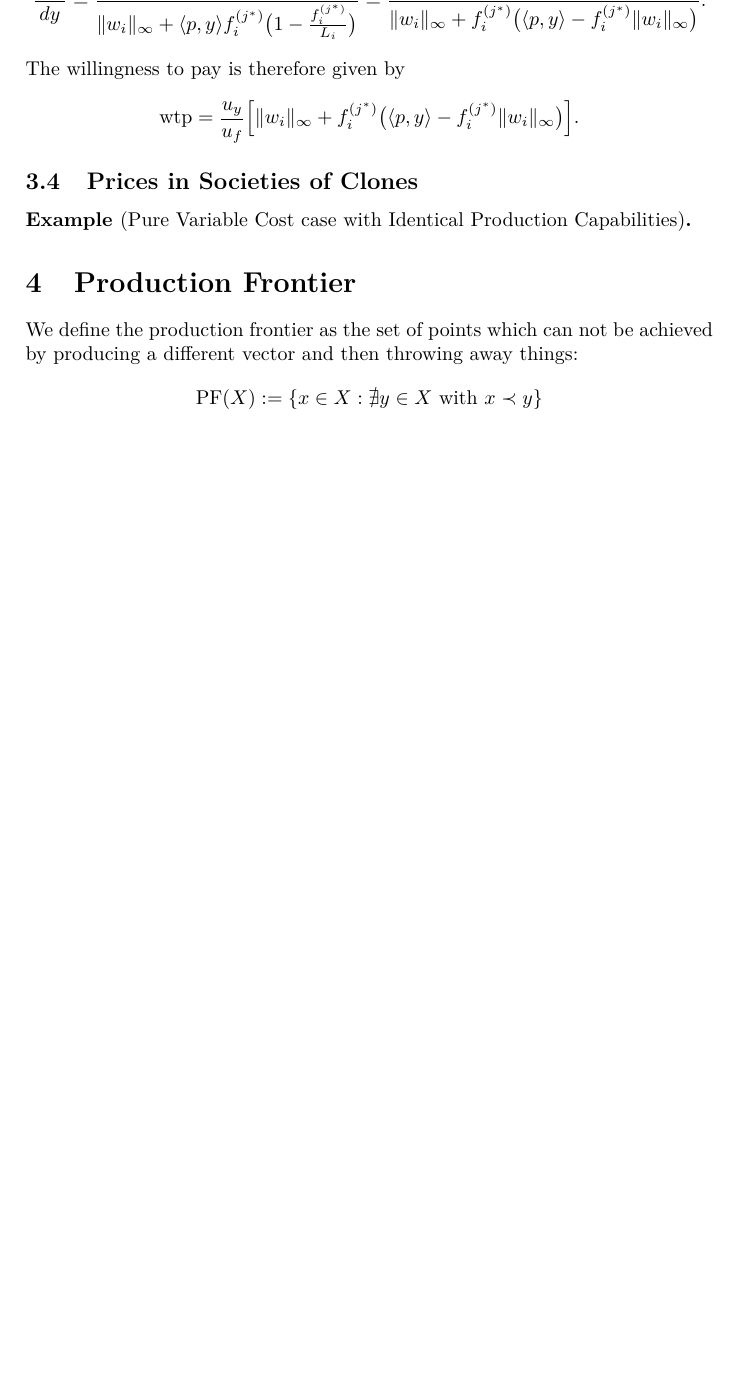
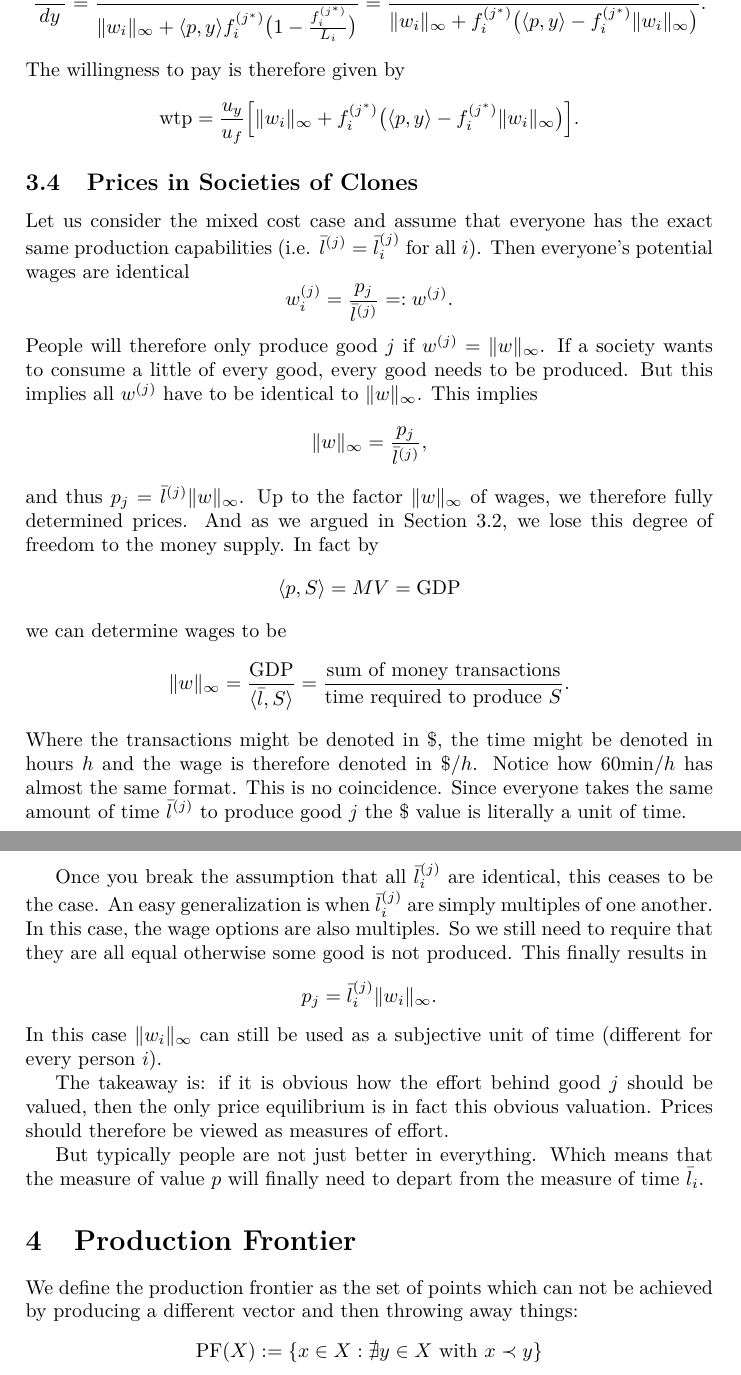
Before and after one commit to FelixBenning/general-equilibrium, a LaTeX paper (ms.tex, which reads sections/motivating_prices.tex): part of page 12 of 16 before the commit and two parts of pages 12 and 13 of 16 after it, the two joined at a grey line, cut so that both start at the same text, the shorter picture padded with empty space. Compiled offline with pdfLaTeX.

Commit message:
Prices for Clones

```diff
--- a/sections/motivating_prices.tex
+++ b/sections/motivating_prices.tex
@@ -496,6 +504,52 @@ The willingness to pay is therefore given by
 
 \subsection{Prices in Societies of Clones}
 
-\begin{example*}[Pure Variable Cost case with Identical Production Capabilities]
+Let us consider the mixed cost case and assume that everyone has the exact same
+production capabilities (i.e. \(\bar{l}^{(j)} = \bar{l}_i^{(j)}\) for all
+\(i\)). Then everyone's potential wages are identical
+\[
+	w_i^{(j)} = \frac{p_j}{\bar{l}^{(j)}} =: w^{(j)}.
+\]
+People will therefore only produce good \(j\) if \(w^{(j)} = \| w\|_\infty\).
+If a society wants to consume a little of every good, every good needs to be
+produced. But this implies all \(w^{(j)}\) have to be identical to
+\(\|w\|_\infty\). This implies
+\[
+	\|w\|_\infty = \frac{p_j}{\bar{l}^{(j)}},
+\]
+and thus \(p_j = \bar{l}^{(j)}\|w\|_\infty\). Up to the factor \(\|w\|_\infty\)
+of wages, we therefore fully determined prices. And as we argued in
+Section~\ref{subsec: money supply and price stability}, we lose this degree of
+freedom to the money supply. In fact by
+\[
+	\langle p, S\rangle = MV = \text{GDP}
+\]
+we can determine wages to be
+\[
+	\|w\|_\infty = \frac{\text{GDP}}{\langle \bar{l}, S\rangle}
+	= \frac{\text{sum of money transactions}}{\text{time required to produce }S}.
+\]
+Where the transactions might be denoted in \$, the time might be denoted in
+hours \(h\) and the wage is therefore denoted in \(\$/h\). Notice how
+\(60 \text{min}/h\) has almost the same format. This is no coincidence. Since
+everyone takes the same amount of time \(\bar{l}^{(j)}\) to produce good \(j\)
+the \(\$\) value is literally a unit of time.
 
-\end{example*}
+Once you break the assumption that all \(\bar{l}_i^{(j)}\) are identical, this
+ceases to be the case. An easy generalization is when \(\bar{l}_i^{(j)}\) are
+simply multiples of one another. In this case, the wage options are also
+multiples. So we still need to require that they are all equal otherwise some
+good is not produced. This finally results in
+\[
+	p_j = \bar{l}_i^{(j)}\|w_i\|_\infty.
+\]
+In this case \(\|w_i\|_\infty\) can still be used as a subjective unit of time
+(different for every person \(i\)).
+
+The takeaway is: if it is obvious how the effort behind good \(j\) should be
+valued, then the only price equilibrium is in fact this obvious valuation.
+Prices should therefore be viewed as measures of effort.
+
+But typically people are not just better in everything. Which means that the
+measure of value \(p\) will finally need to depart from the measure of time
+\(\bar{l}_i\).
```
Also changed, not shown: sections/hermits.tex (+7 -1 lines), sections/motivating_prices.tex (28 more changed lines).
